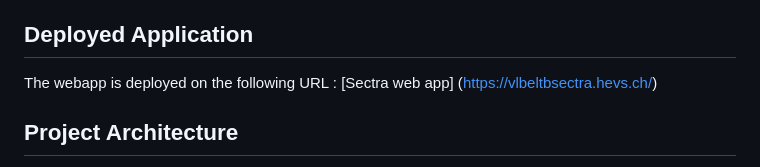
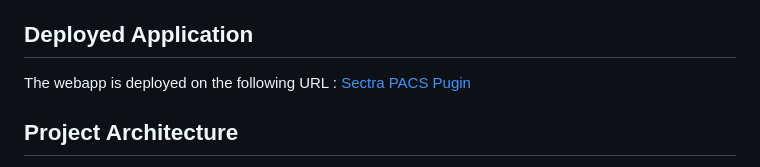
Before and after one commit to Rahios/Sectraplugin_Frontend, a Markdown page: README.md, the part around the change. Drawn GitHub-style.

Commit message:
Documentation & mise au propre

```diff
--- a/README.md
+++ b/README.md
@@ -19,7 +19,7 @@ The project uses several essential dependencies in the docker image to function
 - **Nginx**: To serve web files and handle HTTPS requests.
 
 ## Deployed Application
-The webapp is deployed on the following URL : [Sectra web app] (https://vlbeltbsectra.hevs.ch/)
+The webapp is deployed on the following URL : [Sectra PACS Pugin](https://vlbeltbsectra.hevs.ch/)
 
 ## Project Architecture
 
```
